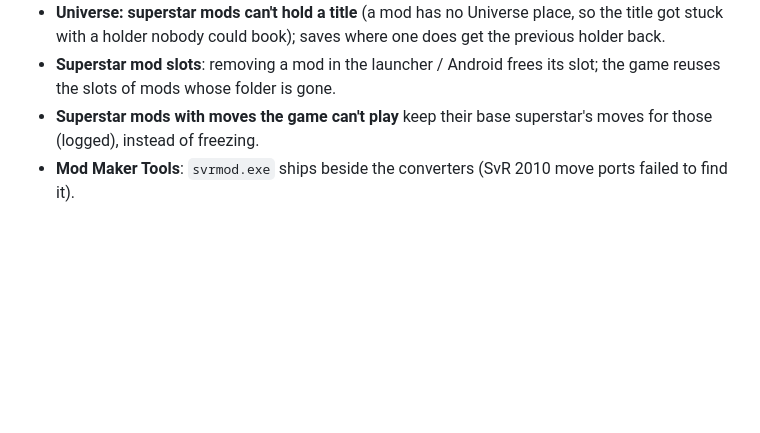
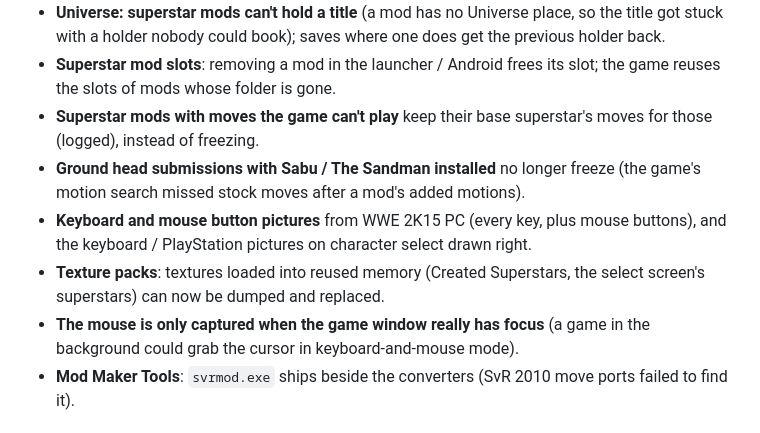
Before and after one commit to KaikoClanworth1/wwe-svr2011-pc, a Markdown page: docs/FEATURES.md, the part around the change. GitHub-like rendering; blank space fills up the shorter version.

Commit message:
Features list: ground submissions, 2K15 button pictures, texture dumps, mouse focus
Co-Authored-By: Claude Opus 5.5 <noreply@anthropic.com>

```diff
--- a/docs/FEATURES.md
+++ b/docs/FEATURES.md
@@ -130,6 +130,10 @@ still being tested.
 - **Universe: superstar mods can't hold a title** (a mod has no Universe place, so the title got stuck with a holder nobody could book); saves where one does get the previous holder back.
 - **Superstar mod slots**: removing a mod in the launcher / Android frees its slot; the game reuses the slots of mods whose folder is gone.
 - **Superstar mods with moves the game can't play** keep their base superstar's moves for those (logged), instead of freezing.
+- **Ground head submissions with Sabu / The Sandman installed** no longer freeze (the game's motion search missed stock moves after a mod's added motions).
+- **Keyboard and mouse button pictures** from WWE 2K15 PC (every key, plus mouse buttons), and the keyboard / PlayStation pictures on character select drawn right.
+- **Texture packs**: textures loaded into reused memory (Created Superstars, the select screen's superstars) can now be dumped and replaced.
+- **The mouse is only captured when the game window really has focus** (a game in the background could grab the cursor in keyboard-and-mouse mode).
 - **Mod Maker Tools**: `svrmod.exe` ships beside the converters (SvR 2010 move ports failed to find it).
 
 ## New in 2.0.6
```
